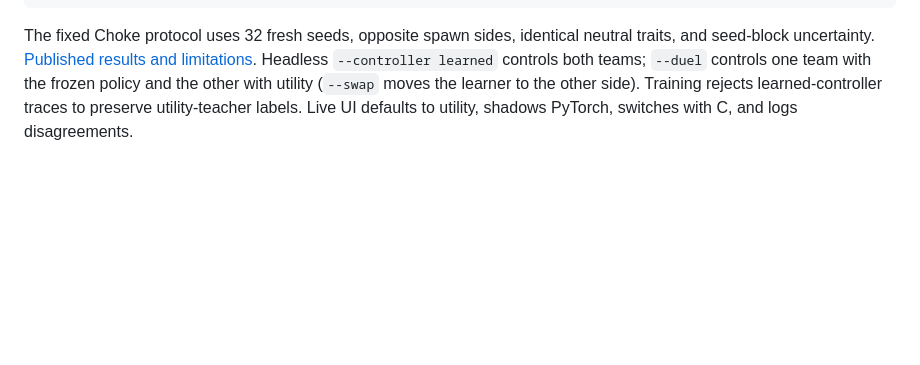
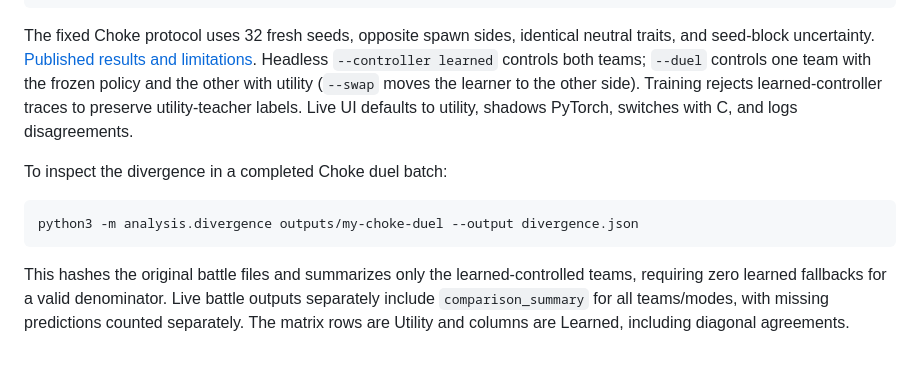
Before and after one commit to Fiendstar77/phalanx, a Markdown page: analysis/README.md, the part around the change. Rendered like a GitHub page; blank space fills up the shorter version.

Commit message:
Expose controller agreement and dominant action disagreements

````diff
--- a/analysis/README.md
+++ b/analysis/README.md
@@ -61,3 +61,11 @@ python3 -m analysis.duel --output outputs/my-choke-duel
 ```
 
 The fixed Choke protocol uses 32 fresh seeds, opposite spawn sides, identical neutral traits, and seed-block uncertainty. [Published results and limitations](../docs/results/v05/README.md). Headless `--controller learned` controls both teams; `--duel` controls one team with the frozen policy and the other with utility (`--swap` moves the learner to the other side). Training rejects learned-controller traces to preserve utility-teacher labels. Live UI defaults to utility, shadows PyTorch, switches with C, and logs disagreements.
+
+To inspect the divergence in a completed Choke duel batch:
+
+```bash
+python3 -m analysis.divergence outputs/my-choke-duel --output divergence.json
+```
+
+This hashes the original battle files and summarizes only the learned-controlled teams, requiring zero learned fallbacks for a valid denominator. Live battle outputs separately include `comparison_summary` for all teams/modes, with missing predictions counted separately. The matrix rows are Utility and columns are Learned, including diagonal agreements.
````
Also changed, not shown: README.md (+1 -1 lines), docs/prototype.md (+2 -0 lines), docs/images/disagreement-summary.png (added), 8 other files.
